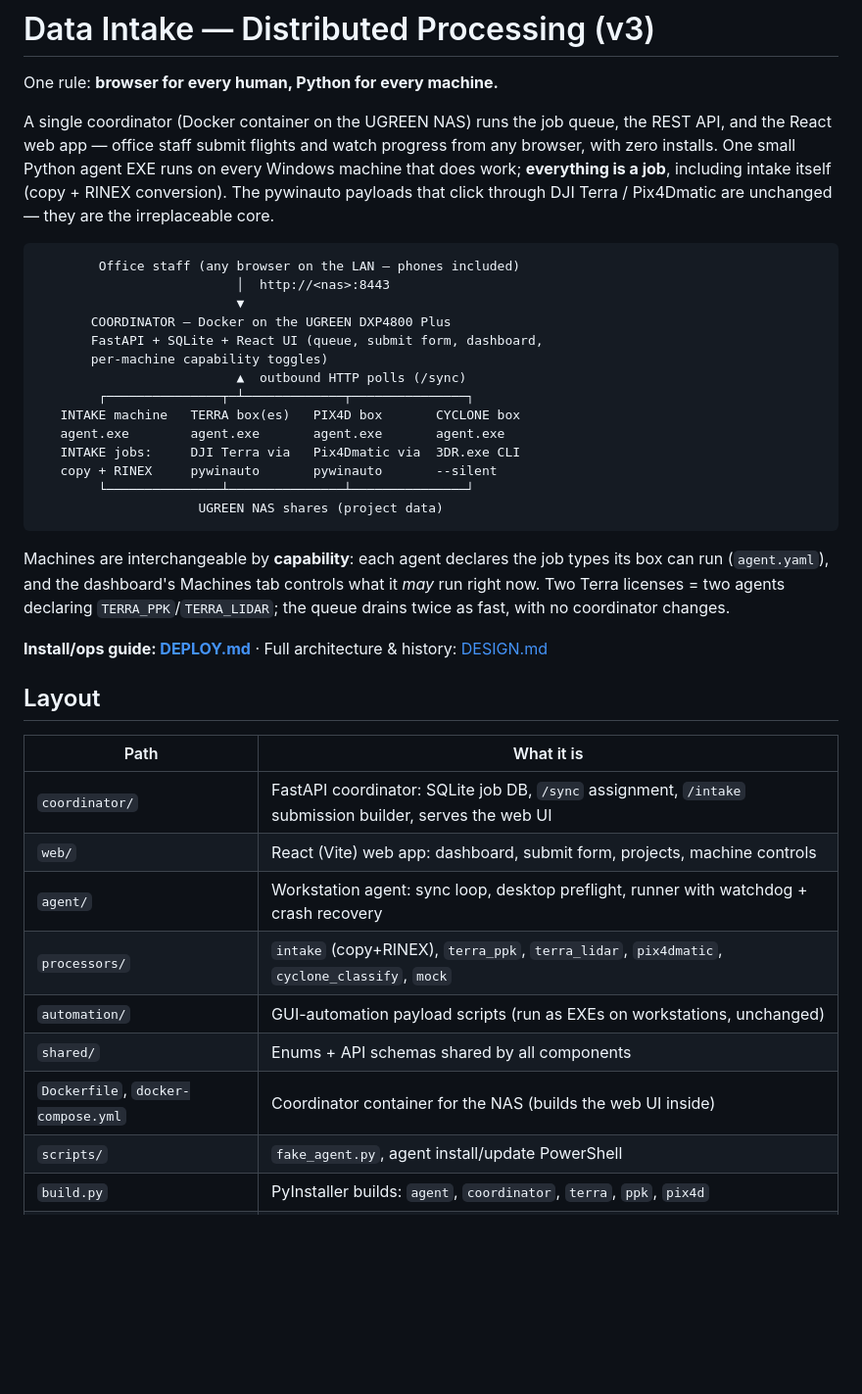
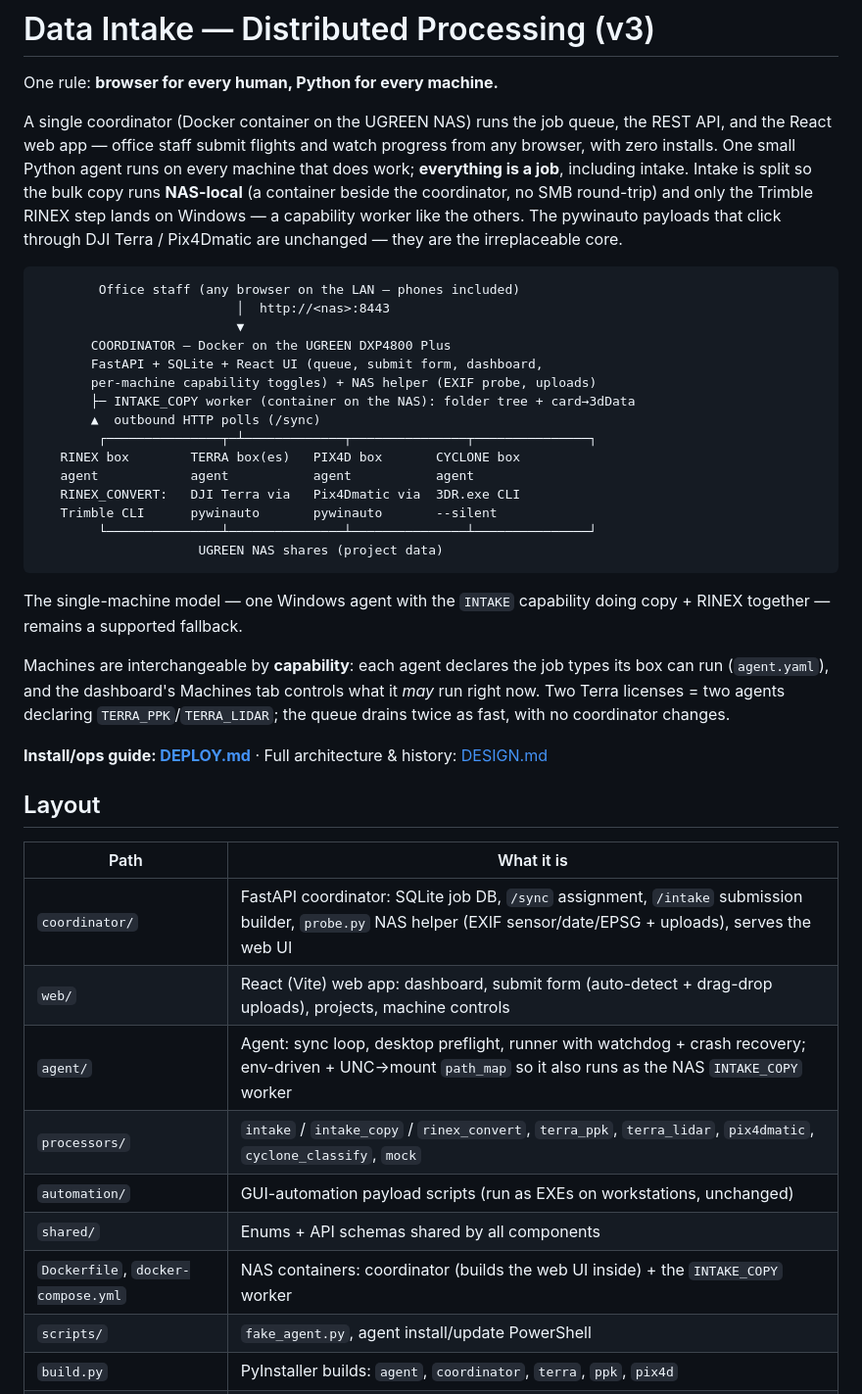
Before and after one commit to gklmdawson/Server, a Markdown page: README.md, the part around one of its changes. Shown at 98% size. GitHub-like rendering; blank space fills up the shorter version.

````diff
--- a/README.md
+++ b/README.md
@@ -4,9 +4,11 @@ One rule: **browser for every human, Python for every machine.**
 
 A single coordinator (Docker container on the UGREEN NAS) runs the job queue,
 the REST API, and the React web app — office staff submit flights and watch
-progress from any browser, with zero installs. One small Python agent EXE runs
-on every Windows machine that does work; **everything is a job**, including
-intake itself (copy + RINEX conversion). The pywinauto payloads that click
+progress from any browser, with zero installs. One small Python agent runs on
+every machine that does work; **everything is a job**, including intake. Intake
+is split so the bulk copy runs **NAS-local** (a container beside the
+coordinator, no SMB round-trip) and only the Trimble RINEX step lands on
+Windows — a capability worker like the others. The pywinauto payloads that click
 through DJI Terra / Pix4Dmatic are unchanged — they are the irreplaceable core.
 
 ```text
@@ -15,16 +17,20 @@ through DJI Terra / Pix4Dmatic are unchanged — they are the irreplaceable core
                           ▼
        COORDINATOR — Docker on the UGREEN DXP4800 Plus
        FastAPI + SQLite + React UI (queue, submit form, dashboard,
-       per-machine capability toggles)
-                          ▲  outbound HTTP polls (/sync)
-        ┌───────────────┬─┴─────────────┬───────────────┐
-   INTAKE machine   TERRA box(es)   PIX4D box       CYCLONE box
-   agent.exe        agent.exe       agent.exe       agent.exe
-   INTAKE jobs:     DJI Terra via   Pix4Dmatic via  3DR.exe CLI
-   copy + RINEX     pywinauto       pywinauto       --silent
-        └───────────────┴───────────────┴───────────────┘
+       per-machine capability toggles) + NAS helper (EXIF probe, uploads)
+       ├─ INTAKE_COPY worker (container on the NAS): folder tree + card→3dData
+       ▲  outbound HTTP polls (/sync)
+        ┌───────────────┬─┴─────────────┬───────────────┬───────────────┐
+   RINEX box        TERRA box(es)   PIX4D box       CYCLONE box
+   agent            agent           agent           agent
+   RINEX_CONVERT:   DJI Terra via   Pix4Dmatic via  3DR.exe CLI
+   Trimble CLI      pywinauto       pywinauto       --silent
+        └───────────────┴───────────────┴───────────────┴───────────────┘
                      UGREEN NAS shares (project data)
 ```
+
+The single-machine model — one Windows agent with the `INTAKE` capability doing
+copy + RINEX together — remains a supported fallback.
 
 Machines are interchangeable by **capability**: each agent declares the job
 types its box can run (`agent.yaml`), and the dashboard's Machines tab
@@ -39,13 +45,13 @@ history: [DESIGN.md](DESIGN.md)
 
 | Path | What it is |
 |---|---|
-| `coordinator/` | FastAPI coordinator: SQLite job DB, `/sync` assignment, `/intake` submission builder, serves the web UI |
-| `web/` | React (Vite) web app: dashboard, submit form, projects, machine controls |
-| `agent/` | Workstation agent: sync loop, desktop preflight, runner with watchdog + crash recovery |
-| `processors/` | `intake` (copy+RINEX), `terra_ppk`, `terra_lidar`, `pix4dmatic`, `cyclone_classify`, `mock` |
+| `coordinator/` | FastAPI coordinator: SQLite job DB, `/sync` assignment, `/intake` submission builder, `probe.py` NAS helper (EXIF sensor/date/EPSG + uploads), serves the web UI |
+| `web/` | React (Vite) web app: dashboard, submit form (auto-detect + drag-drop uploads), projects, machine controls |
+| `agent/` | Agent: sync loop, desktop preflight, runner with watchdog + crash recovery; env-driven + UNC→mount `path_map` so it also runs as the NAS `INTAKE_COPY` worker |
+| `processors/` | `intake` / `intake_copy` / `rinex_convert`, `terra_ppk`, `terra_lidar`, `pix4dmatic`, `cyclone_classify`, `mock` |
 | `automation/` | GUI-automation payload scripts (run as EXEs on workstations, unchanged) |
 | `shared/` | Enums + API schemas shared by all components |
-| `Dockerfile`, `docker-compose.yml` | Coordinator container for the NAS (builds the web UI inside) |
+| `Dockerfile`, `docker-compose.yml` | NAS containers: coordinator (builds the web UI inside) + the `INTAKE_COPY` worker |
 | `scripts/` | `fake_agent.py`, agent install/update PowerShell |
 | `build.py` | PyInstaller builds: `agent`, `coordinator`, `terra`, `ppk`, `pix4d` |
 | `data_intake.py`, `classify_3dr.py` | Legacy PyQt5 intake GUI + 3DR watcher (kept until the web intake is trusted, then retired) |
````
Also changed, not shown: other parts of README.md (+12 -7 lines), DEPLOY.md (+14 -7 lines).
